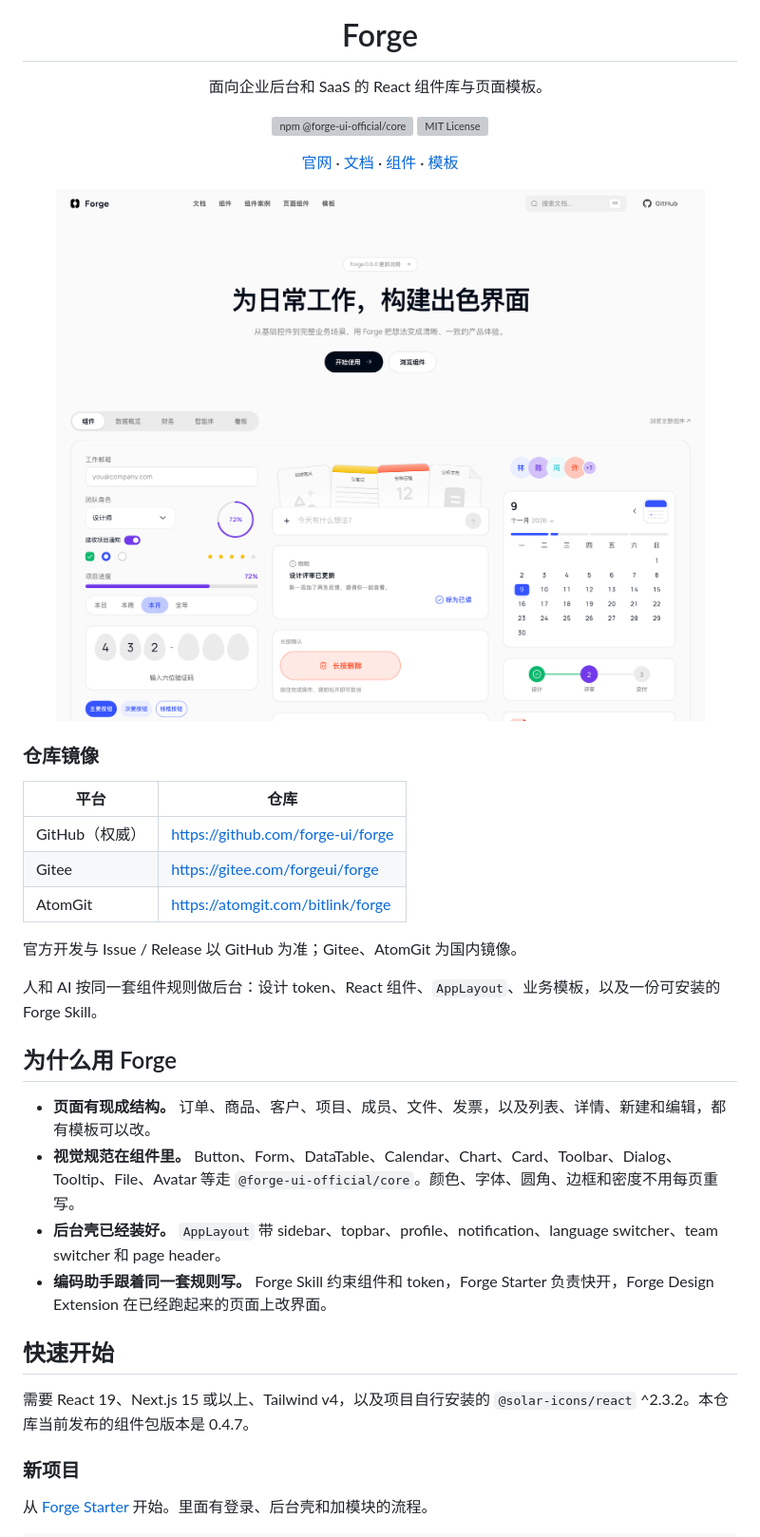
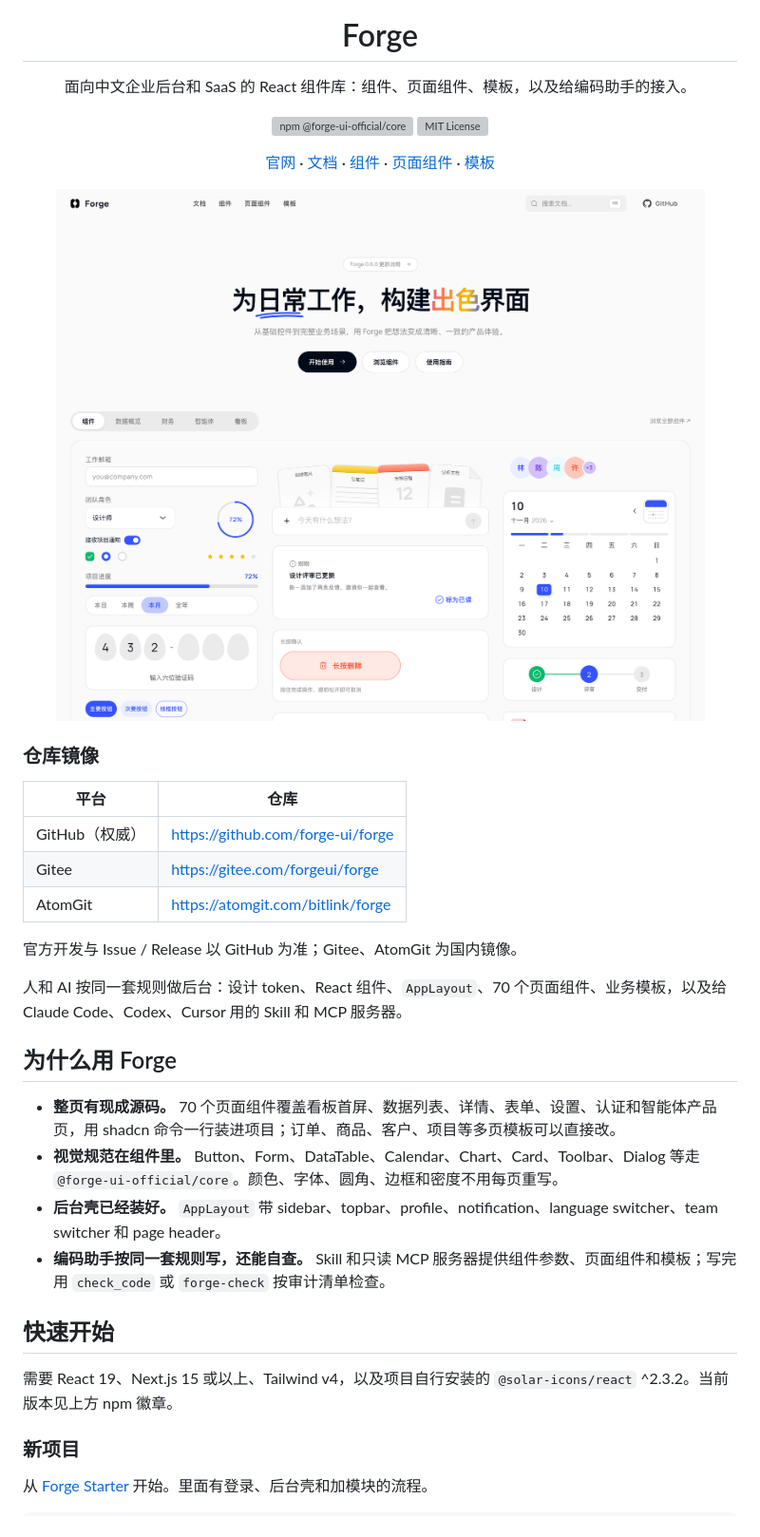
Before and after one commit to forge-ui/forge, a Markdown page: README.md, the part around one of its changes. Shown at 95% size. GitHub-like rendering; pictures changed too: public/images/readme/hero.png; grey boxes are pictures that could not be loaded.

```diff
--- a/README.md
+++ b/README.md
@@ -7,7 +7,7 @@
 
 <h1 align="center">Forge</h1>
 
-<p align="center">面向企业后台和 SaaS 的 React 组件库与页面模板。</p>
+<p align="center">面向中文企业后台和 SaaS 的 React 组件库：组件、页面组件、模板，以及给编码助手的接入。</p>
 
 <p align="center">
   <a href="https://www.npmjs.com/package/@forge-ui-official/core"><img alt="npm @forge-ui-official/core" src="https://img.shields.io/npm/v/@forge-ui-official/core?label=npm&color=3553FF"></a>
@@ -21,6 +21,8 @@
   ·
   <a href="https://forgeui.org/components">组件</a>
   ·
+  <a href="https://forgeui.org/blocks">页面组件</a>
+  ·
   <a href="https://forgeui.org/templates">模板</a>
 </p>
 
@@ -38,18 +40,18 @@
 
 官方开发与 Issue / Release 以 GitHub 为准；Gitee、AtomGit 为国内镜像。
 
-人和 AI 按同一套组件规则做后台：设计 token、React 组件、`AppLayout`、业务模板，以及一份可安装的 Forge Skill。
+人和 AI 按同一套规则做后台：设计 token、React 组件、`AppLayout`、70 个页面组件、业务模板，以及给 Claude Code、Codex、Cursor 用的 Skill 和 MCP 服务器。
 
 ## 为什么用 Forge
 
-- **页面有现成结构。** 订单、商品、客户、项目、成员、文件、发票，以及列表、详情、新建和编辑，都有模板可以改。
-- **视觉规范在组件里。** Button、Form、DataTable、Calendar、Chart、Card、Toolbar、Dialog、Tooltip、File、Avatar 等走 `@forge-ui-official/core`。颜色、字体、圆角、边框和密度不用每页重写。
+- **整页有现成源码。** 70 个页面组件覆盖看板首屏、数据列表、详情、表单、设置、认证和智能体产品页，用 shadcn 命令一行装进项目；订单、商品、客户、项目等多页模板可以直接改。
+- **视觉规范在组件里。** Button、Form、DataTable、Calendar、Chart、Card、Toolbar、Dialog 等走 `@forge-ui-official/core`。颜色、字体、圆角、边框和密度不用每页重写。
 - **后台壳已经装好。** `AppLayout` 带 sidebar、topbar、profile、notification、language switcher、team switcher 和 page header。
-- **编码助手跟着同一套规则写。** Forge Skill 约束组件和 token，Forge Starter 负责快开，Forge Design Extension 在已经跑起来的页面上改界面。
+- **编码助手按同一套规则写，还能自查。** Skill 和只读 MCP 服务器提供组件参数、页面组件和模板；写完用 `check_code` 或 `forge-check` 按审计清单检查。
 
 ## 快速开始
 
-需要 React 19、Next.js 15 或以上、Tailwind v4，以及项目自行安装的 `@solar-icons/react` ^2.3.2。本仓库当前发布的组件包版本是 0.4.7。
+需要 React 19、Next.js 15 或以上、Tailwind v4，以及项目自行安装的 `@solar-icons/react` ^2.3.2。当前版本见上方 npm 徽章。
 
 ### 新项目
 
```
Also changed, not shown: other parts of README.md (+50 -27 lines), public/images/readme/blocks.png (added), public/images/readme/components.png, public/images/readme/ecommerce.png.
